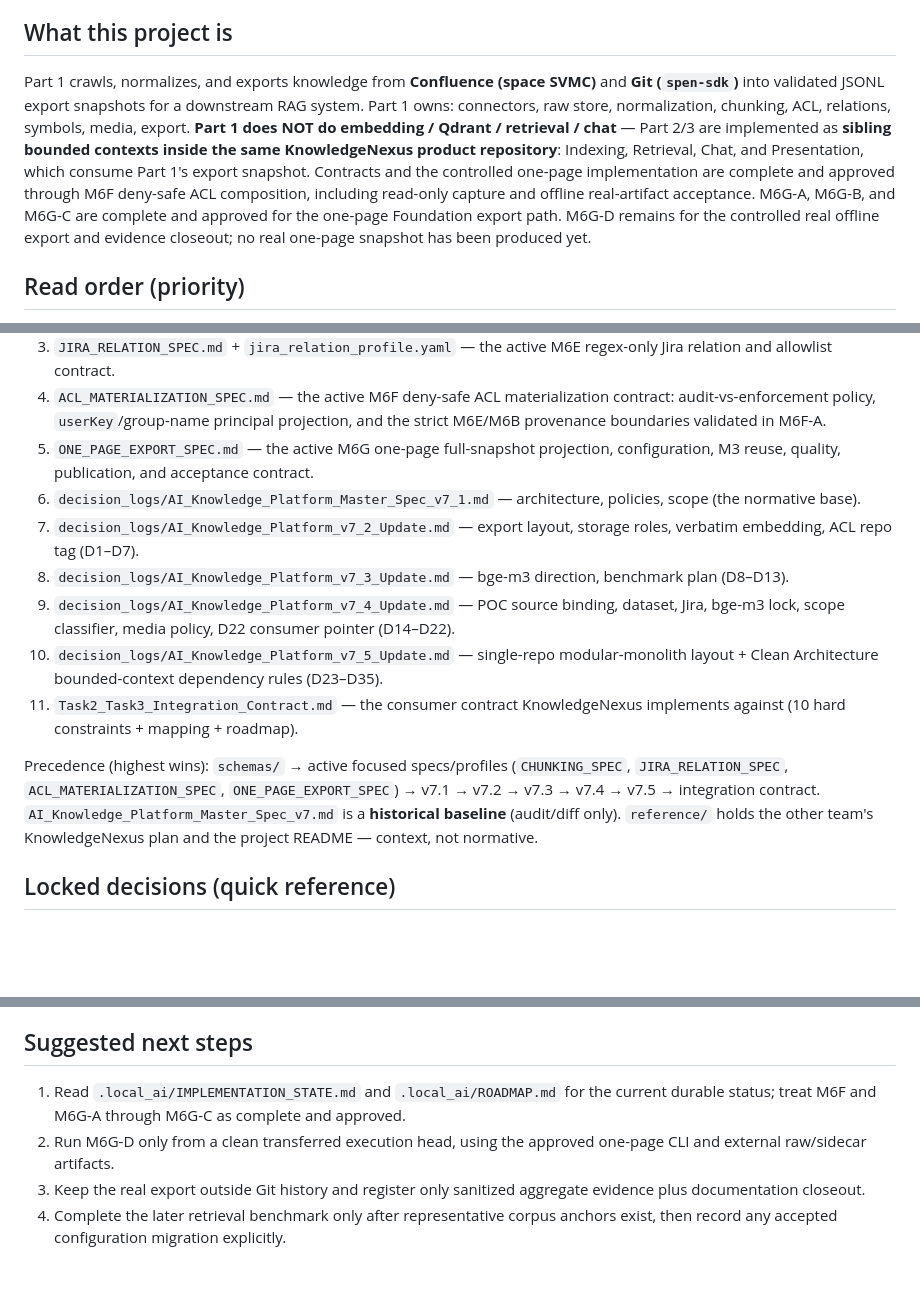
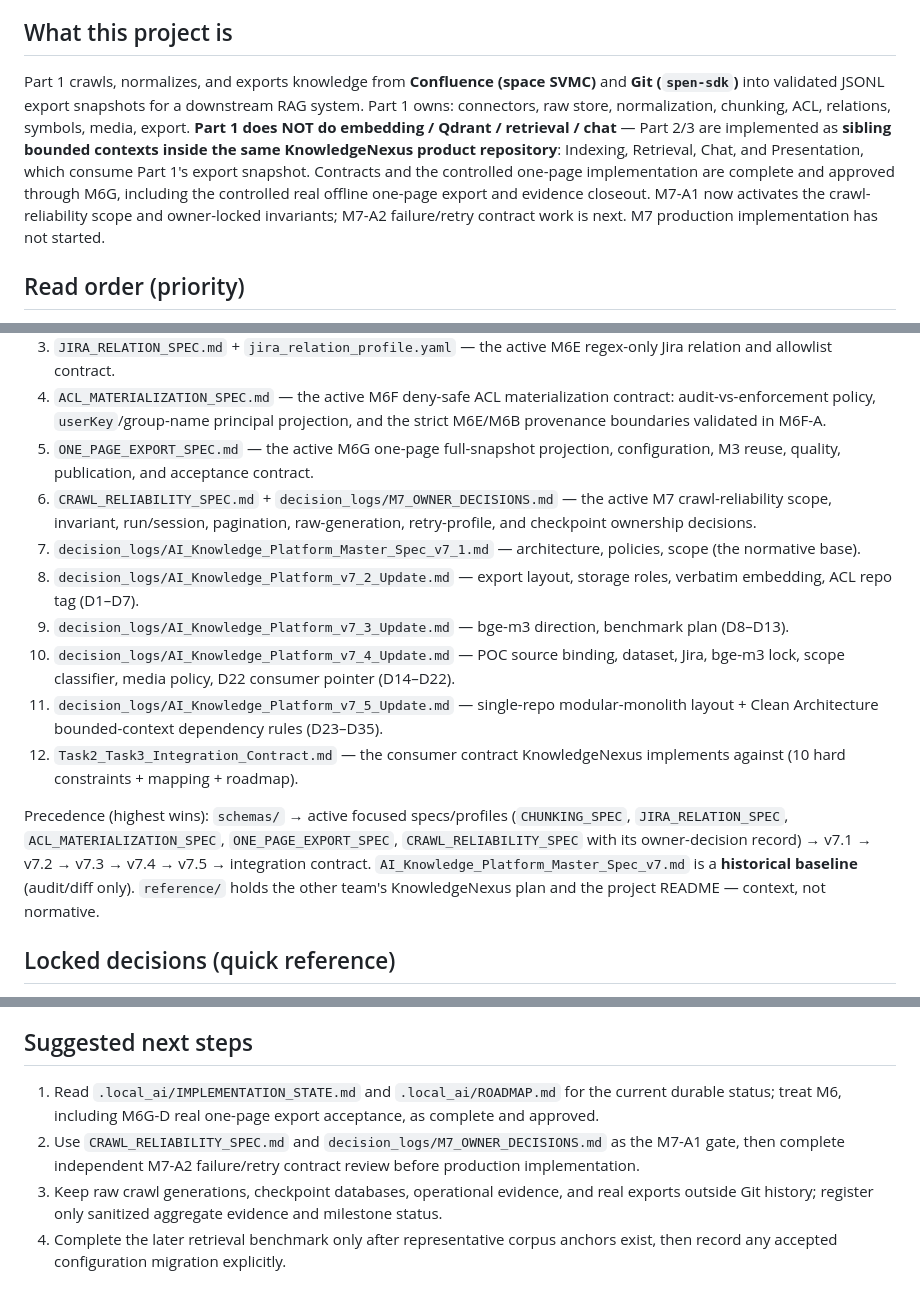
Before and after one commit to AnhAnh18/KnowledgeNexus, a Markdown page: contracts/foundation/START_HERE.md, 3 parts joined by grey strips. GitHub-like rendering; blank space fills up the shorter version.

Commit message:
[M7-A1] define crawl reliability scope and owner decisions

```diff
--- a/contracts/foundation/START_HERE.md
+++ b/contracts/foundation/START_HERE.md
@@ -4,7 +4,7 @@ This bundle is the complete authoritative state of the **AI Knowledge Platform
 
 ## What this project is
 
-Part 1 crawls, normalizes, and exports knowledge from **Confluence (space SVMC)** and **Git (`spen-sdk`)** into validated JSONL export snapshots for a downstream RAG system. Part 1 owns: connectors, raw store, normalization, chunking, ACL, relations, symbols, media, export. **Part 1 does NOT do embedding / Qdrant / retrieval / chat** — Part 2/3 are implemented as **sibling bounded contexts inside the same KnowledgeNexus product repository**: Indexing, Retrieval, Chat, and Presentation, which consume Part 1's export snapshot. Contracts and the controlled one-page implementation are complete and approved through M6F deny-safe ACL composition, including read-only capture and offline real-artifact acceptance. M6G-A, M6G-B, and M6G-C are complete and approved for the one-page Foundation export path. M6G-D remains for the controlled real offline export and evidence closeout; no real one-page snapshot has been produced yet.
+Part 1 crawls, normalizes, and exports knowledge from **Confluence (space SVMC)** and **Git (`spen-sdk`)** into validated JSONL export snapshots for a downstream RAG system. Part 1 owns: connectors, raw store, normalization, chunking, ACL, relations, symbols, media, export. **Part 1 does NOT do embedding / Qdrant / retrieval / chat** — Part 2/3 are implemented as **sibling bounded contexts inside the same KnowledgeNexus product repository**: Indexing, Retrieval, Chat, and Presentation, which consume Part 1's export snapshot. Contracts and the controlled one-page implementation are complete and approved through M6G, including the controlled real offline one-page export and evidence closeout. M7-A1 now activates the crawl-reliability scope and owner-locked invariants; M7-A2 failure/retry contract work is next. M7 production implementation has not started.
 
 ## Read order (priority)
 
@@ -13,14 +13,15 @@ Part 1 crawls, normalizes, and exports knowledge from **Confluence (space SVMC)*
 3. `JIRA_RELATION_SPEC.md` + `jira_relation_profile.yaml` — the active M6E regex-only Jira relation and allowlist contract.
 4. `ACL_MATERIALIZATION_SPEC.md` — the active M6F deny-safe ACL materialization contract: audit-vs-enforcement policy, `userKey`/group-name principal projection, and the strict M6E/M6B provenance boundaries validated in M6F-A.
 5. `ONE_PAGE_EXPORT_SPEC.md` — the active M6G one-page full-snapshot projection, configuration, M3 reuse, quality, publication, and acceptance contract.
-6. `decision_logs/AI_Knowledge_Platform_Master_Spec_v7_1.md` — architecture, policies, scope (the normative base).
-7. `decision_logs/AI_Knowledge_Platform_v7_2_Update.md` — export layout, storage roles, verbatim embedding, ACL repo tag (D1–D7).
-8. `decision_logs/AI_Knowledge_Platform_v7_3_Update.md` — bge-m3 direction, benchmark plan (D8–D13).
-9. `decision_logs/AI_Knowledge_Platform_v7_4_Update.md` — POC source binding, dataset, Jira, bge-m3 lock, scope classifier, media policy, D22 consumer pointer (D14–D22).
-10. `decision_logs/AI_Knowledge_Platform_v7_5_Update.md` — single-repo modular-monolith layout + Clean Architecture bounded-context dependency rules (D23–D35).
-11. `Task2_Task3_Integration_Contract.md` — the consumer contract KnowledgeNexus implements against (10 hard constraints + mapping + roadmap).
+6. `CRAWL_RELIABILITY_SPEC.md` + `decision_logs/M7_OWNER_DECISIONS.md` — the active M7 crawl-reliability scope, invariant, run/session, pagination, raw-generation, retry-profile, and checkpoint ownership decisions.
+7. `decision_logs/AI_Knowledge_Platform_Master_Spec_v7_1.md` — architecture, policies, scope (the normative base).
+8. `decision_logs/AI_Knowledge_Platform_v7_2_Update.md` — export layout, storage roles, verbatim embedding, ACL repo tag (D1–D7).
+9. `decision_logs/AI_Knowledge_Platform_v7_3_Update.md` — bge-m3 direction, benchmark plan (D8–D13).
+10. `decision_logs/AI_Knowledge_Platform_v7_4_Update.md` — POC source binding, dataset, Jira, bge-m3 lock, scope classifier, media policy, D22 consumer pointer (D14–D22).
+11. `decision_logs/AI_Knowledge_Platform_v7_5_Update.md` — single-repo modular-monolith layout + Clean Architecture bounded-context dependency rules (D23–D35).
+12. `Task2_Task3_Integration_Contract.md` — the consumer contract KnowledgeNexus implements against (10 hard constraints + mapping + roadmap).
 
-Precedence (highest wins): `schemas/` → active focused specs/profiles (`CHUNKING_SPEC`, `JIRA_RELATION_SPEC`, `ACL_MATERIALIZATION_SPEC`, `ONE_PAGE_EXPORT_SPEC`) → v7.1 → v7.2 → v7.3 → v7.4 → v7.5 → integration contract. `AI_Knowledge_Platform_Master_Spec_v7.md` is a **historical baseline** (audit/diff only). `reference/` holds the other team's KnowledgeNexus plan and the project README — context, not normative.
+Precedence (highest wins): `schemas/` → active focused specs/profiles (`CHUNKING_SPEC`, `JIRA_RELATION_SPEC`, `ACL_MATERIALIZATION_SPEC`, `ONE_PAGE_EXPORT_SPEC`, `CRAWL_RELIABILITY_SPEC` with its owner-decision record) → v7.1 → v7.2 → v7.3 → v7.4 → v7.5 → integration contract. `AI_Knowledge_Platform_Master_Spec_v7.md` is a **historical baseline** (audit/diff only). `reference/` holds the other team's KnowledgeNexus plan and the project README — context, not normative.
 
 ## Locked decisions (quick reference)
 
@@ -46,7 +47,7 @@ Precedence (highest wins): `schemas/` → active focused specs/profiles (`CHUNKI
 
 ## Suggested next steps
 
-1. Read `.local_ai/IMPLEMENTATION_STATE.md` and `.local_ai/ROADMAP.md` for the current durable status; treat M6F and M6G-A through M6G-C as complete and approved.
-2. Run M6G-D only from a clean transferred execution head, using the approved one-page CLI and external raw/sidecar artifacts.
-3. Keep the real export outside Git history and register only sanitized aggregate evidence plus documentation closeout.
+1. Read `.local_ai/IMPLEMENTATION_STATE.md` and `.local_ai/ROADMAP.md` for the current durable status; treat M6, including M6G-D real one-page export acceptance, as complete and approved.
+2. Use `CRAWL_RELIABILITY_SPEC.md` and `decision_logs/M7_OWNER_DECISIONS.md` as the M7-A1 gate, then complete independent M7-A2 failure/retry contract review before production implementation.
+3. Keep raw crawl generations, checkpoint databases, operational evidence, and real exports outside Git history; register only sanitized aggregate evidence and milestone status.
 4. Complete the later retrieval benchmark only after representative corpus anchors exist, then record any accepted configuration migration explicitly.
```
Also changed, not shown: other parts of contracts/foundation/START_HERE.md (+1 -1 lines), contracts/foundation/CRAWL_RELIABILITY_SPEC.md (added, +296 -0 lines), 1 other file.
